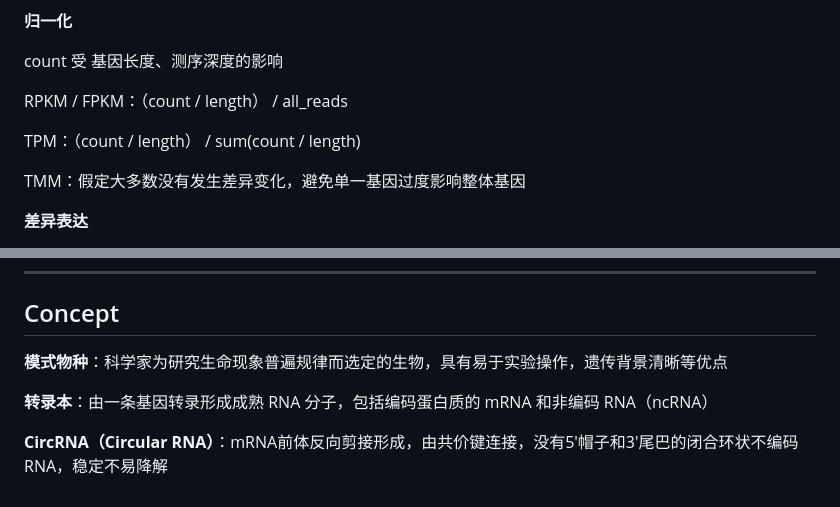
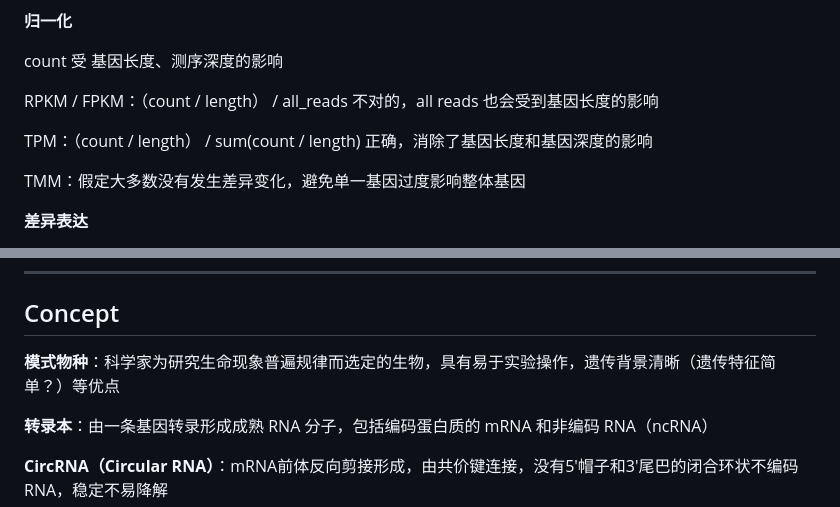
Before and after one commit to Three-Pioneers/Bioinformatics, a Markdown page: Bioinformatics.md, 2 parts joined by grey strips. Drawn GitHub-style.

```diff
--- a/Bioinformatics.md
+++ b/Bioinformatics.md
@@ -1128,8 +1128,10 @@ Protein：丰度差异、折叠方式差异
 count 受 基因长度、测序深度的影响
 
 RPKM / FPKM：（count / length） / all_reads
+不对的，all reads 也会受到基因长度的影响
 
 TPM：（count / length） / sum(count / length)
+正确，消除了基因长度和基因深度的影响
 
 TMM：假定大多数没有发生差异变化，避免单一基因过度影响整体基因
 
@@ -1543,7 +1545,7 @@ samtools index -c <sample_sorted.sam>
 
 ## Concept
 
-**模式物种**：科学家为研究生命现象普遍规律而选定的生物，具有易于实验操作，遗传背景清晰等优点
+**模式物种**：科学家为研究生命现象普遍规律而选定的生物，具有易于实验操作，遗传背景清晰（遗传特征简单？）等优点
 
 **转录本**：由一条基因转录形成成熟 RNA 分子，包括编码蛋白质的 mRNA 和非编码 RNA（ncRNA）
 
```
Also changed, not shown: 2026.md (+4 -0 lines).
